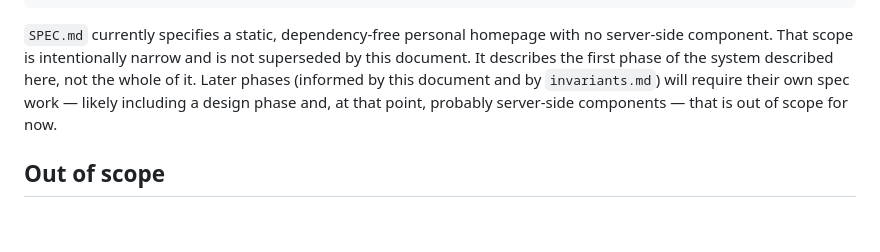
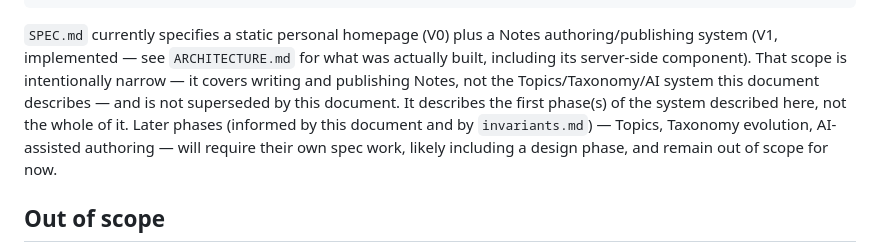
Before and after one commit to mohokoto/mohokoto.github.io, a Markdown page: product.md, the part around the change. Drawn GitHub-style; blank space fills up the shorter version.

````diff
--- a/product.md
+++ b/product.md
@@ -156,13 +156,17 @@ ARCHITECTURE.md    (what's actually built, right now — normative, not a plan)
 implementation
 ```
 
-`SPEC.md` currently specifies a static, dependency-free personal
-homepage with no server-side component. That scope is intentionally
-narrow and is not superseded by this document. It describes the first
-phase of the system described here, not the whole of it. Later phases
-(informed by this document and by `invariants.md`) will require their
-own spec work — likely including a design phase and, at that point,
-probably server-side components — that is out of scope for now.
+`SPEC.md` currently specifies a static personal homepage (V0) plus a
+Notes authoring/publishing system (V1, implemented — see
+`ARCHITECTURE.md` for what was actually built, including its
+server-side component). That scope is intentionally narrow — it covers
+writing and publishing Notes, not the Topics/Taxonomy/AI system this
+document describes — and is not superseded by this document. It
+describes the first phase(s) of the system described here, not the
+whole of it. Later phases (informed by this document and by
+`invariants.md`) — Topics, Taxonomy evolution, AI-assisted authoring —
+will require their own spec work, likely including a design phase, and
+remain out of scope for now.
 
 ## Out of scope
 
````
Also changed, not shown: SPEC.md (+4 -3 lines), invariants.md (+6 -6 lines).
